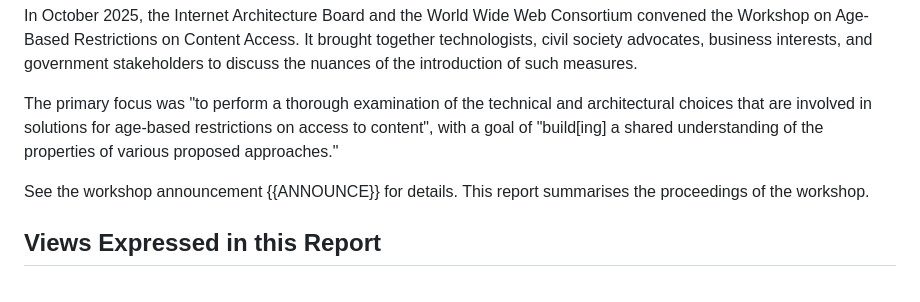
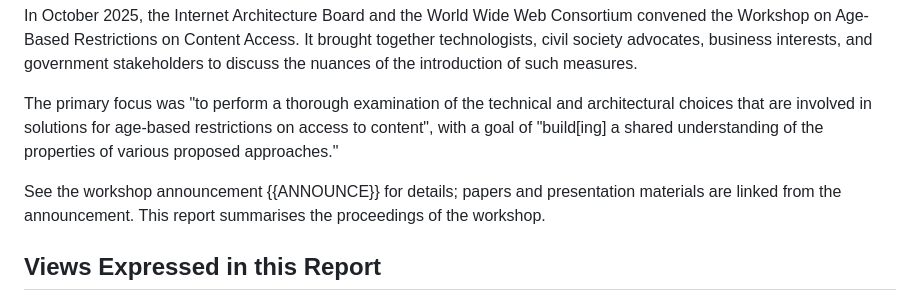
Before and after one commit to intarchboard/draft-iab-agews-report, a Markdown page: draft-iab-agews-report.md, the part around the change. GitHub-like rendering.

Commit message:
Note about papers and presentations
Otherwise, it's not obvious where the good stuff can be found.

```diff
--- a/draft-iab-agews-report.md
+++ b/draft-iab-agews-report.md
@@ -86,7 +86,7 @@ In October 2025, the Internet Architecture Board and the World Wide Web Consorti
 
 The primary focus was "to perform a thorough examination of the technical and architectural choices that are involved in solutions for age-based restrictions on access to content", with a goal of "build\[ing] a shared understanding of the properties of various proposed approaches."
 
-See the workshop announcement {{ANNOUNCE}} for details. This report summarises the proceedings of the workshop.
+See the workshop announcement {{ANNOUNCE}} for details; papers and presentation materials are linked from the announcement. This report summarises the proceedings of the workshop.
 
 ## Views Expressed in this Report
 
```
